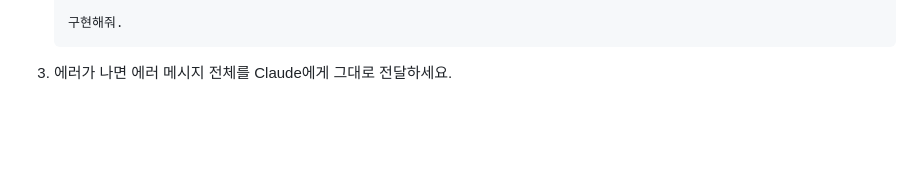
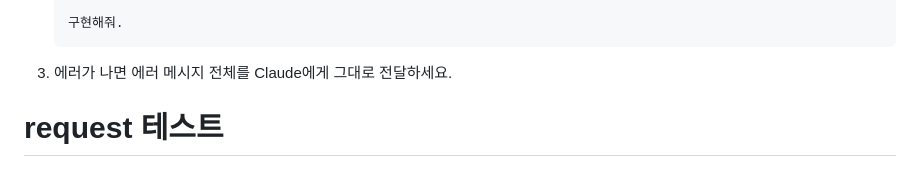
Before and after one commit to hongdune/board, a Markdown page: README.md, the part around the change. Rendered like a GitHub page; blank space fills up the shorter version.

Commit message:
request test.md

````diff
--- a/README.md
+++ b/README.md
@@ -218,3 +218,5 @@ http://localhost:8000/posts
    ```
 
 3. 에러가 나면 에러 메시지 전체를 Claude에게 그대로 전달하세요.
+
+# request 테스트
````
